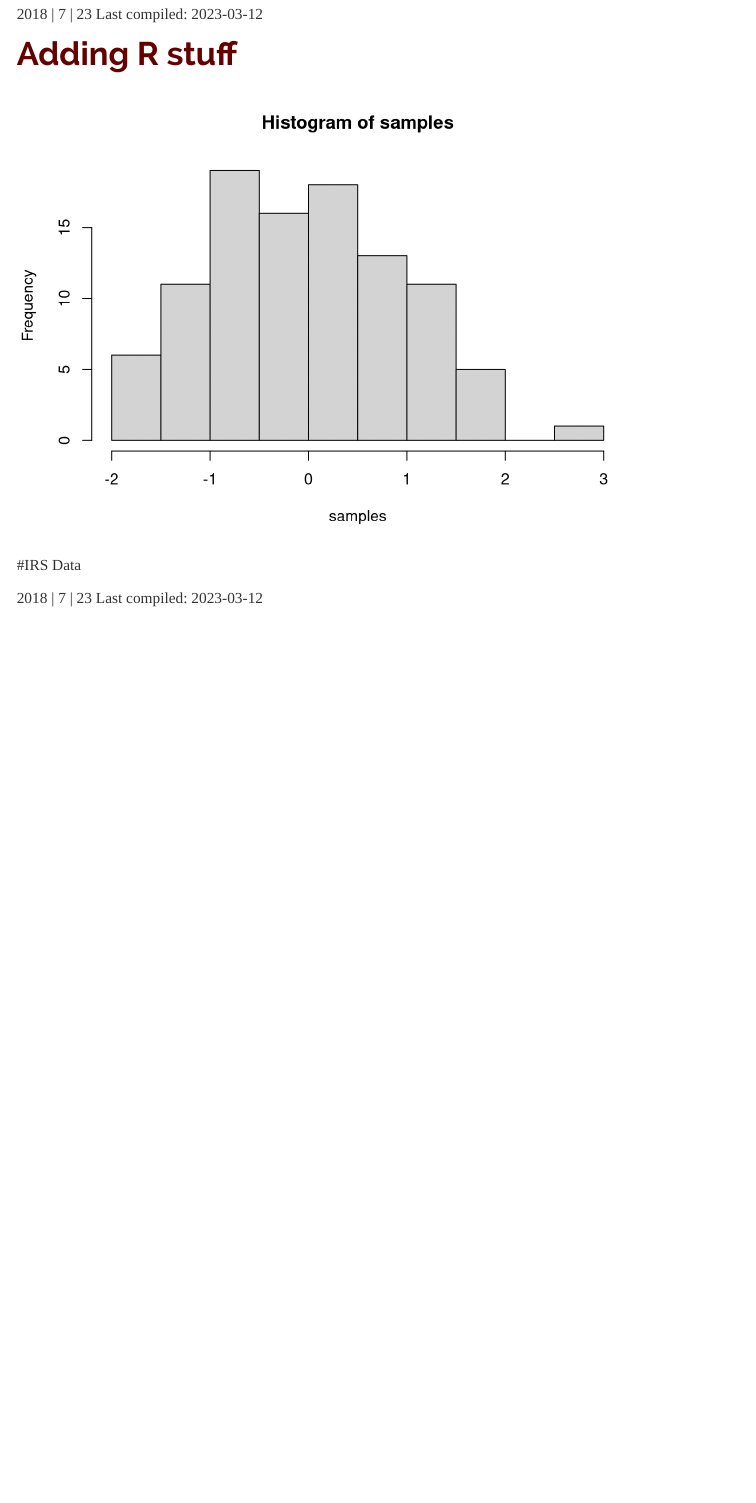
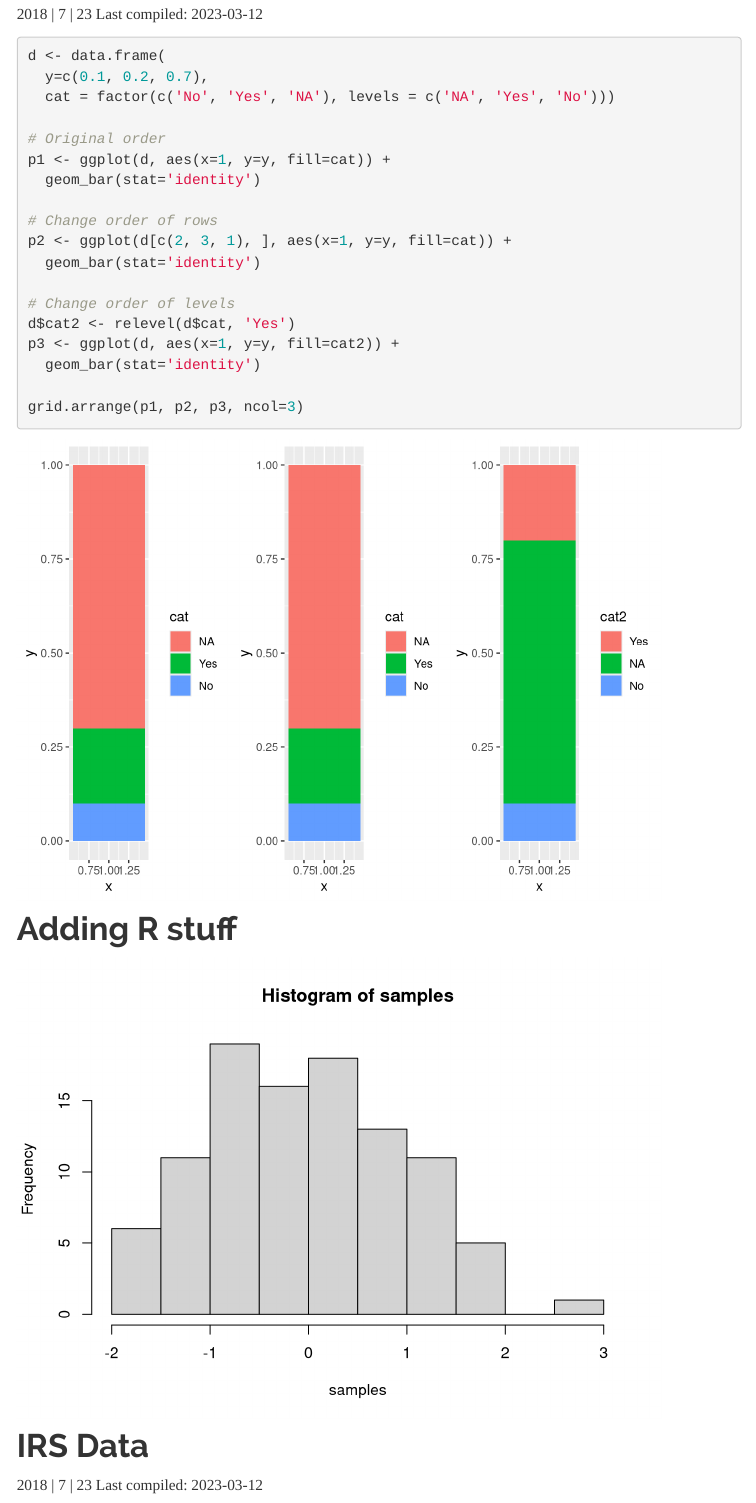
Before and after one commit to andenick/nickanderson, an R Markdown document (na-economichistory.Rmd): the page in a window 1100 px wide, from 1060 px down before the commit and from 1170 px down after it, so that both start at the same text. Rendered offline with R 4.5, knitr and Pandoc, with nearby package versions; code that draws random numbers runs with fixed seeds of ours; some code elsewhere in the file could not run offline; menus at the side of the page are left out; common packages that the code uses without loading them are loaded.

Commit message:
Update na-economichistory.Rmd

````diff
--- a/na-economichistory.Rmd
+++ b/na-economichistory.Rmd
@@ -84,14 +84,16 @@ IncomeTaxvs3 <- IncomeTaxData %>%
 ITvs <- rbind(IncomeTaxvs,IncomeTaxvs1)
 ITvs <- rbind(ITvs,IncomeTaxvs2)
 ITvs <- rbind(ITvs,IncomeTaxvs3)
-ITvsBar <- ITvs %>%
+ITvsCol <- ITvs %>%
            filter(type != 'Total Receipts') %>%
            filter(type != 'Unemployment Rate') %>%
            mutate(value = value/1000000000)
 
 #str(IncomeTaxvs)
 
-ggIncomeTaxData <- ggplot(ITvsBar, aes(x=date,y=value,fill=type)) +
+ITvsCol$type <- relevel()
+
+ggIncomeTaxData <- ggplot(ITvsCol, aes(x=date,y=value,fill=type)) +
                    geom_col() +
                    scale_y_continuous(labels=scales::dollar_format(),
                                       name="Billions of Dollars",
@@ -116,6 +118,28 @@ Source:
 
 2018 | 7 | 23 Last compiled: `r Sys.Date()`
 
+```{r}
+d <- data.frame(
+  y=c(0.1, 0.2, 0.7),
+  cat = factor(c('No', 'Yes', 'NA'), levels = c('NA', 'Yes', 'No')))
+
+# Original order
+p1 <- ggplot(d, aes(x=1, y=y, fill=cat)) +
+  geom_bar(stat='identity')
+
+# Change order of rows
+p2 <- ggplot(d[c(2, 3, 1), ], aes(x=1, y=y, fill=cat)) +
+  geom_bar(stat='identity')
+
+# Change order of levels
+d$cat2 <- relevel(d$cat, 'Yes')
+p3 <- ggplot(d, aes(x=1, y=y, fill=cat2)) +
+  geom_bar(stat='identity')
+
+grid.arrange(p1, p2, p3, ncol=3)
+```
+
+
 # Adding R stuff
 
 ```{r, echo = F}
````
Also changed, not shown: na-economichistory.Rmd (31 more changed lines).
